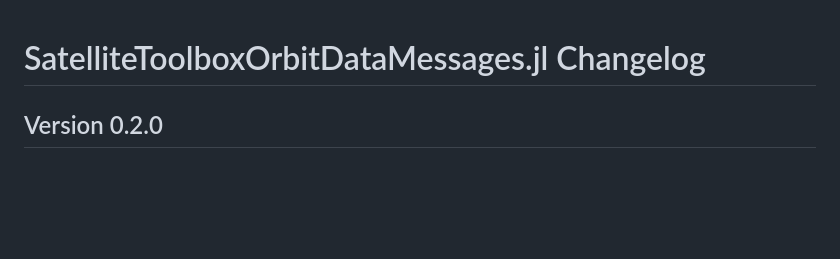
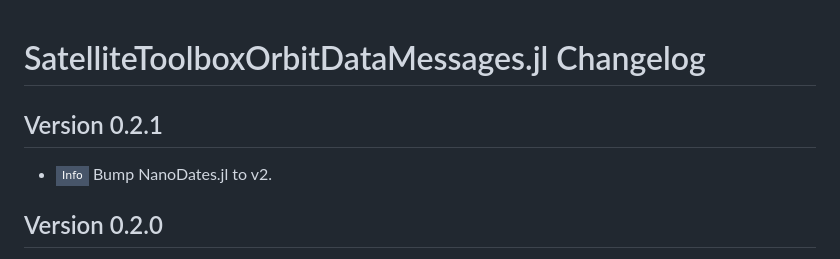
Before and after one commit to JuliaSpace/SatelliteToolboxOrbitDataMessages.jl, a Markdown page: CHANGELOG.md, the part around the change. Drawn GitHub-style; badges without logos; blank space fills up the shorter version.

Commit message:
:books: Update CHANGELOG.md

```diff
--- a/CHANGELOG.md
+++ b/CHANGELOG.md
@@ -1,5 +1,10 @@
 SatelliteToolboxOrbitDataMessages.jl Changelog
 ==============================================
+
+Version 0.2.1
+-------------
+
+- ![Info][badge-info] Bump NanoDates.jl to v2.
 
 Version 0.2.0
 -------------
```
